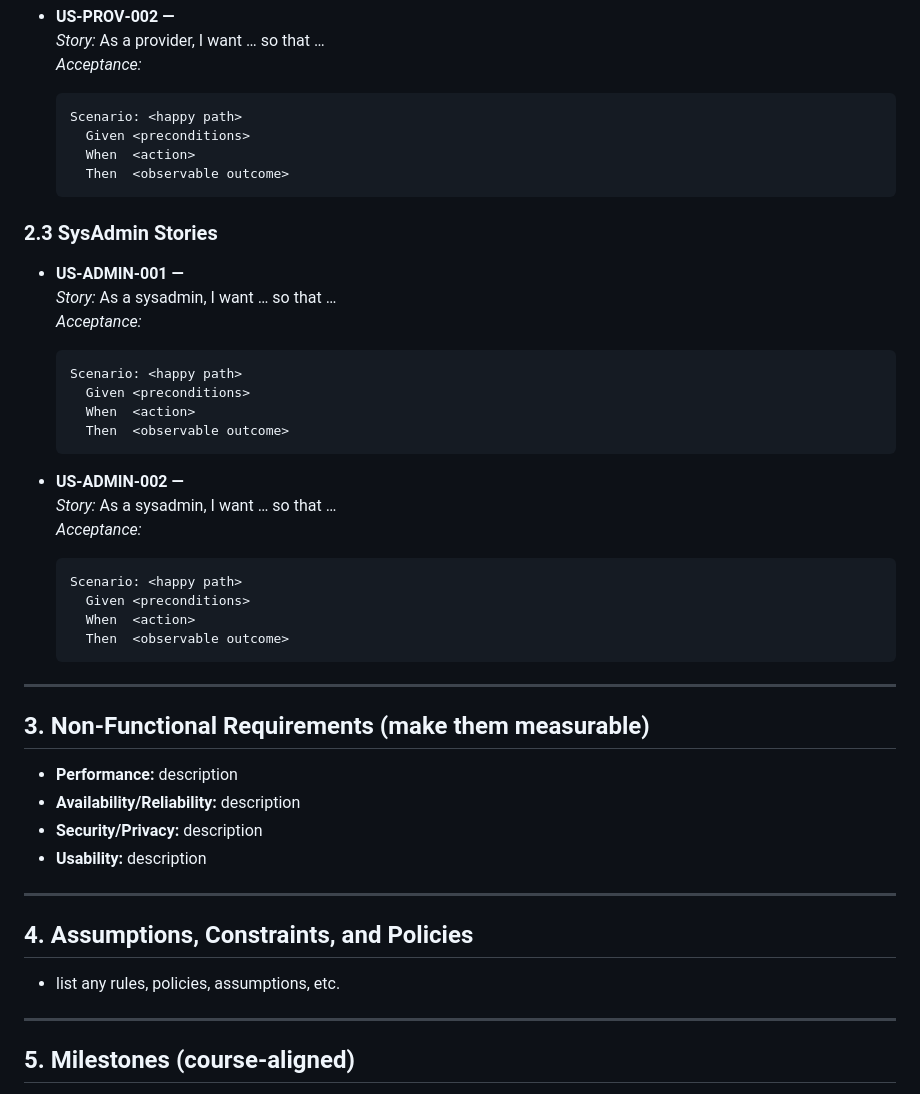
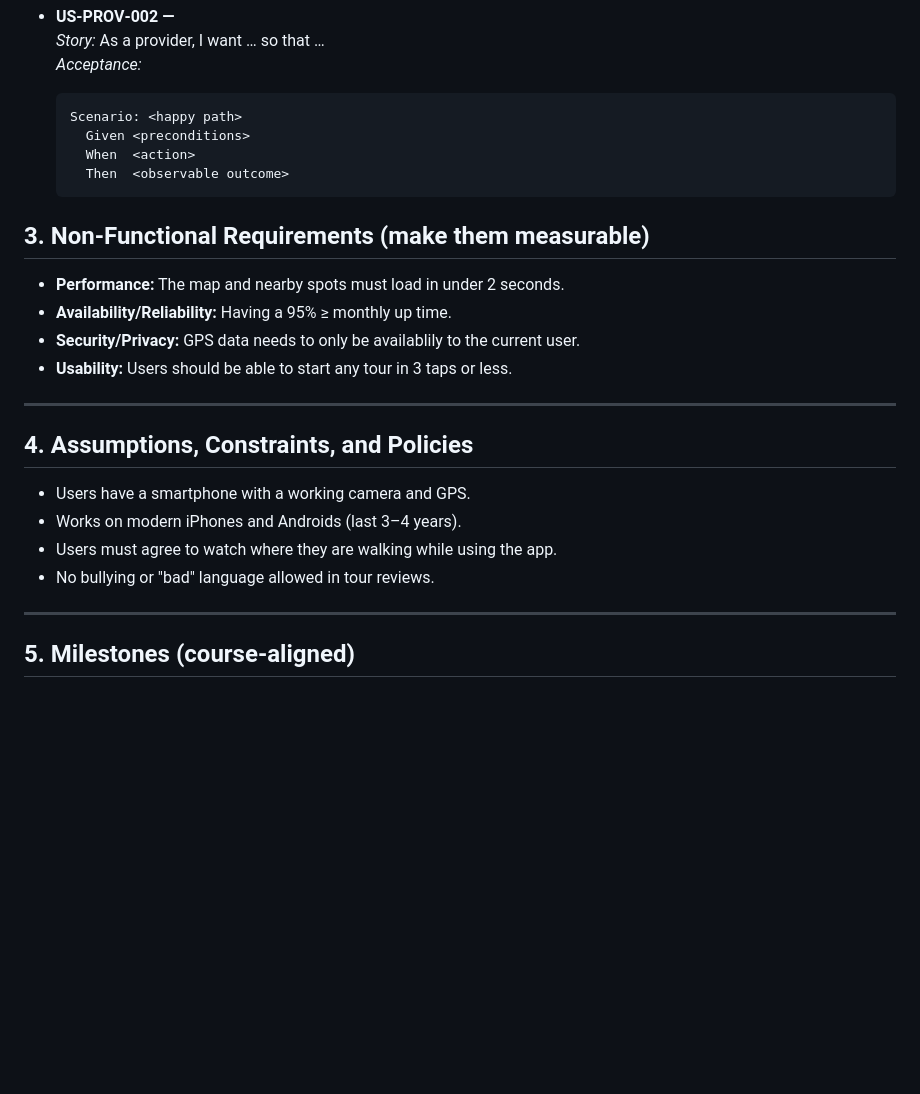
Before and after one commit to I-TD-I9/sp26-team3, a Markdown page: SpartanGuidesSRS.md, the part around one of its changes. Drawn GitHub-style; blank space fills up the shorter version.

````diff
--- a/SpartanGuidesSRS.md
+++ b/SpartanGuidesSRS.md
@@ -78,39 +73,19 @@ Write each story as: **As a `<role>`, I want `<capability>`, so that `<benefit>`
     Then  <observable outcome>
   ```
 
-### 2.3 SysAdmin Stories
-- **US‑ADMIN‑001 — <short title>**
-  _Story:_ As a sysadmin, I want … so that …
-  _Acceptance:_
-  ```gherkin
-  Scenario: <happy path>
-    Given <preconditions>
-    When  <action>
-    Then  <observable outcome>
-  ```
-
-- **US‑ADMIN‑002 — <short title>**
-  _Story:_ As a sysadmin, I want … so that …
-  _Acceptance:_
-  ```gherkin
-  Scenario: <happy path>
-    Given <preconditions>
-    When  <action>
-    Then  <observable outcome>
-  ```
-
----
-
 ## 3. Non‑Functional Requirements (make them measurable)
-- **Performance:** description
-- **Availability/Reliability:** description
-- **Security/Privacy:** description
-- **Usability:** description
+- **Performance:** The map and nearby spots must load in under 2 seconds.
+- **Availability/Reliability:** Having a 95% ≥ monthly up time.
+- **Security/Privacy:** GPS data needs to only be availablily to the current user.
+- **Usability:** Users should be able to start any tour in 3 taps or less.
 
 ---
 
 ## 4. Assumptions, Constraints, and Policies
-- list any rules, policies, assumptions, etc.
+- Users have a smartphone with a working camera and GPS.
+- Works on modern iPhones and Androids (last 3–4 years).
+- Users must agree to watch where they are walking while using the app.
+- No bullying or "bad" language allowed in tour reviews.
 
 ---
 
````
Also changed, not shown: other parts of SpartanGuidesSRS.md (+32 -37 lines).
